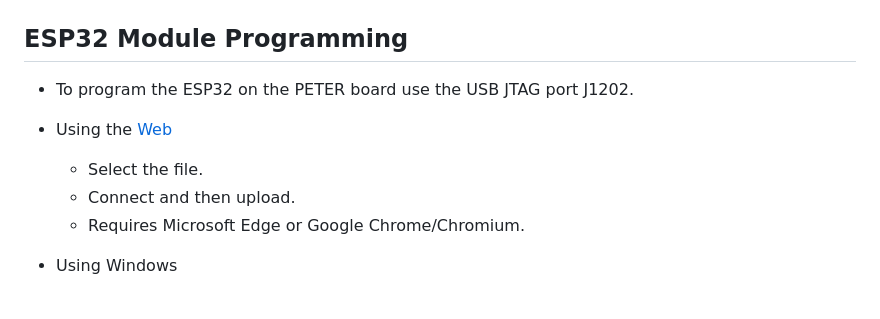
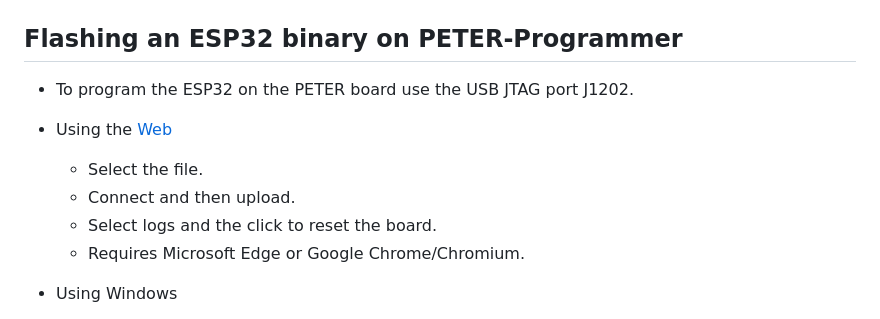
Before and after one commit to dennowiggle/PETER-Programmer, a Markdown page: README.md, the part around one of its changes. Drawn GitHub-style.

```diff
--- a/README.md
+++ b/README.md
@@ -40,12 +41,13 @@ Refer to the [schematic](https://github.com/dennowiggle/Retro-PETER/blob/main/Ha
 
 ![Remote Wireless Console - to Z80 Retro! Console Port](release/docs/Telnet_Cpu_Port_23.jpg "Remote Retro CPU Console")
 
-## ESP32 Module Programming
+## Flashing an ESP32 binary on PETER-Programmer
 * To program the ESP32 on the PETER board use the USB JTAG port J1202.
 
 * Using the [Web](https://dennowiggle.github.io/PETER-Programmer/)
   - Select the file.
   - Connect and then upload.
+  - Select logs and the click to reset the board.
   - Requires Microsoft Edge or Google Chrome/Chromium.
 
 * Using Windows
```
Also changed, not shown: other parts of README.md (+14 -13 lines).
